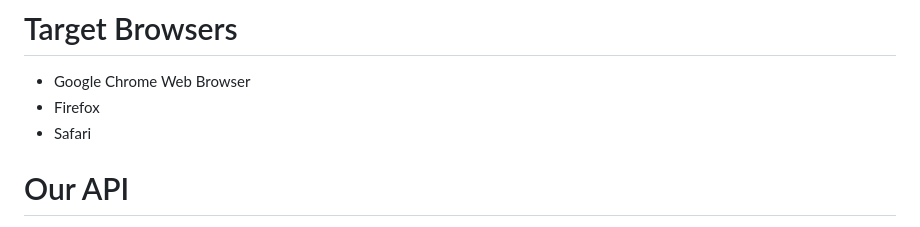
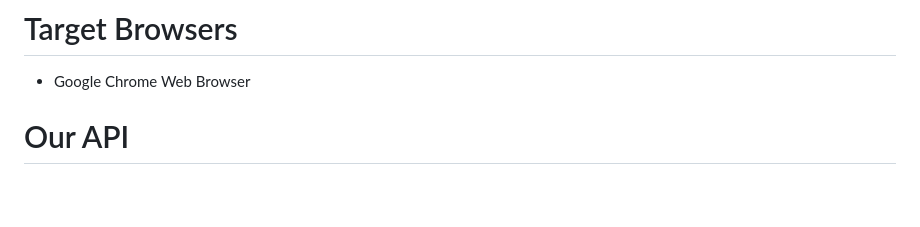
Before and after one commit to sunamz/INST377-groupproject, a Markdown page: README.md, the part around the change. Rendered like a GitHub page; blank space fills up the shorter version.

```diff
--- a/README.md
+++ b/README.md
@@ -42,8 +42,6 @@ Steam Lists is a web application that enhances the Steam gaming experience by al
 # Target Browsers
 
 - Google Chrome Web Browser
-- Firefox
-- Safari
 
 # Our API
 We decided to use the [Steamworks Web API](https://steamapi.xpaw.me/) for our project. This API is capable of retrieving a variety of Steam-related data, and we are using it to access the user's game library, as well as accessing the top games of each genre.
```
